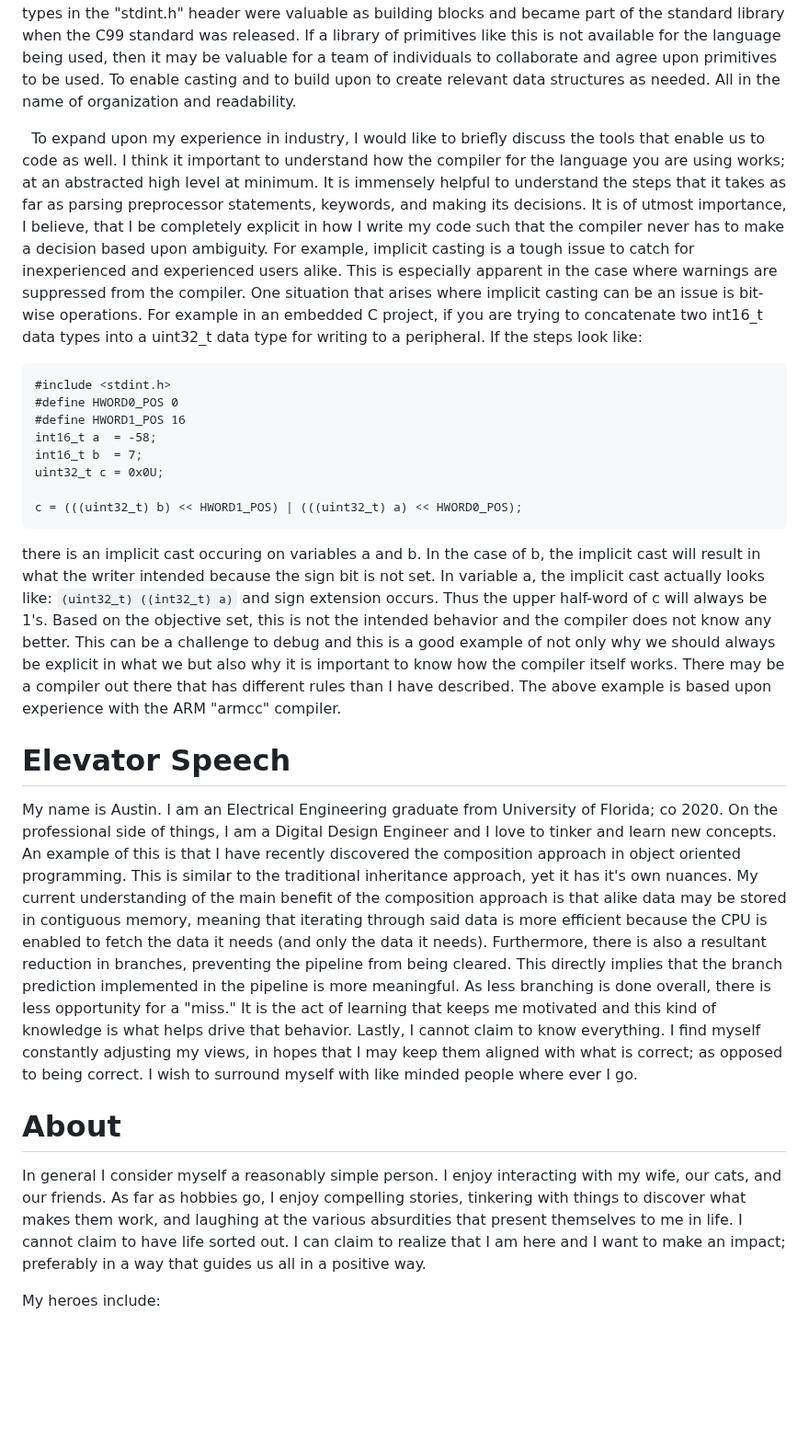
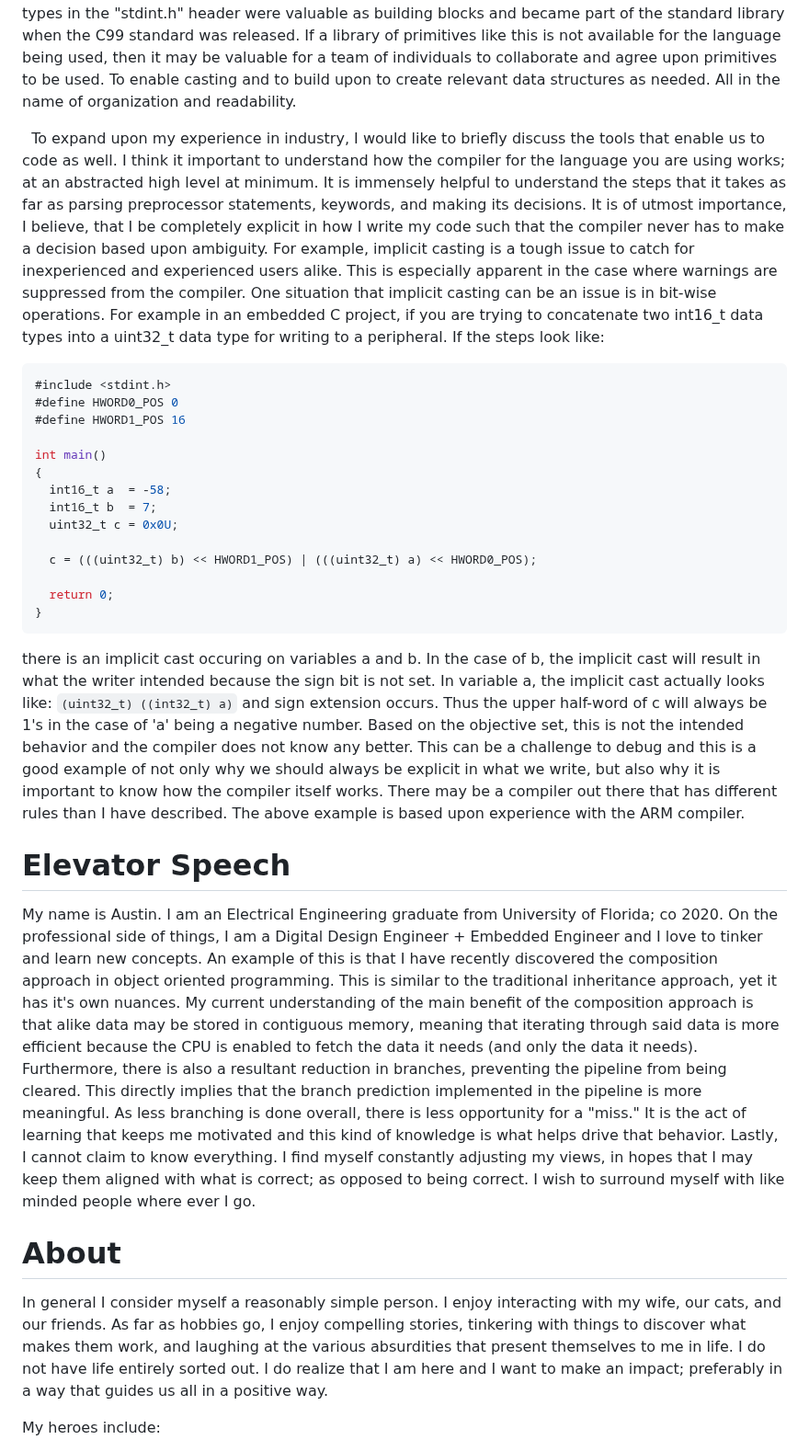
Before and after one commit to SV-Engineer/SV-Engineer, a Markdown page: README.md, the part around one of its changes. Shown at 92% size. Drawn GitHub-style; blank space fills up the shorter version.

Commit message:
Update README.md
Fixed some typos and phrasing

````diff
--- a/README.md
+++ b/README.md
@@ -29,24 +29,30 @@ Contact
 
 &nbsp;&nbsp;Working in industry for a few years has taught me the sheer importance of organization. Furthermore it has taught me that I should stick to this philosophy as best as I can. My understanding is that any coding language is purposefully barebones for the sake of being adaptable to the project at hand. There are tools available such as typedefs, macros, packages, header files, and all of the other preprocessor statements that enable an individual or team to create a framework that suites the needs of their project and long term development. An example of this can be found in C regarding the C99 standard library. Previous to the release of the C99 standard, it became obvious that the primitive types in the "stdint.h" header were valuable as building blocks and became part of the standard library when the C99 standard was released. If a library of primitives like this is not available for the language being used, then it may be valuable for a team of individuals to collaborate and agree upon primitives to be used. To enable casting and to build upon to create relevant data structures as needed. All in the name of organization and readability.
 
-&nbsp;&nbsp;To expand upon my experience in industry, I would like to briefly discuss the tools that enable us to code as well. I think it important to understand how the compiler for the language you are using works; at an abstracted high level at minimum. It is immensely helpful to understand the steps that it takes as far as parsing preprocessor statements, keywords, and making its decisions. It is of utmost importance, I believe, that I be completely explicit in how I write my code such that the compiler never has to make a decision based upon ambiguity. For example, implicit casting is a tough issue to catch for inexperienced and experienced users alike. This is especially apparent in the case where warnings are suppressed from the compiler. One situation that arises where implicit casting can be an issue is bit-wise operations. For example in an embedded C project, if you are trying to concatenate two int16_t data types into a uint32_t data type for writing to a peripheral. If the steps look like:
-```
+&nbsp;&nbsp;To expand upon my experience in industry, I would like to briefly discuss the tools that enable us to code as well. I think it important to understand how the compiler for the language you are using works; at an abstracted high level at minimum. It is immensely helpful to understand the steps that it takes as far as parsing preprocessor statements, keywords, and making its decisions. It is of utmost importance, I believe, that I be completely explicit in how I write my code such that the compiler never has to make a decision based upon ambiguity. For example, implicit casting is a tough issue to catch for inexperienced and experienced users alike. This is especially apparent in the case where warnings are suppressed from the compiler. One situation that implicit casting can be an issue is in bit-wise operations. For example in an embedded C project, if you are trying to concatenate two int16_t data types into a uint32_t data type for writing to a peripheral. If the steps look like:
+```C
 #include <stdint.h>
 #define HWORD0_POS 0
 #define HWORD1_POS 16
-int16_t a  = -58;
-int16_t b  = 7;
-uint32_t c = 0x0U;
 
-c = (((uint32_t) b) << HWORD1_POS) | (((uint32_t) a) << HWORD0_POS);
+int main()
+{
+  int16_t a  = -58;
+  int16_t b  = 7;
+  uint32_t c = 0x0U;
+
+  c = (((uint32_t) b) << HWORD1_POS) | (((uint32_t) a) << HWORD0_POS);
+
+  return 0;
+}
 ```
-there is an implicit cast occuring on variables a and b. In the case of b, the implicit cast will result in what the writer intended because the sign bit is not set. In variable a, the implicit cast actually looks like: `(uint32_t) ((int32_t) a)` and sign extension occurs. Thus the upper half-word of c will always be 1's. Based on the objective set, this is not the intended behavior and the compiler does not know any better. This can be a challenge to debug and this is a good example of not only why we should always be explicit in what we but also why it is important to know how the compiler itself works. There may be a compiler out there that has different rules than I have described. The above example is based upon experience with the ARM "armcc" compiler.
+there is an implicit cast occuring on variables a and b. In the case of b, the implicit cast will result in what the writer intended because the sign bit is not set. In variable a, the implicit cast actually looks like: `(uint32_t) ((int32_t) a)` and sign extension occurs. Thus the upper half-word of c will always be 1's in the case of 'a' being a negative number. Based on the objective set, this is not the intended behavior and the compiler does not know any better. This can be a challenge to debug and this is a good example of not only why we should always be explicit in what we write, but also why it is important to know how the compiler itself works. There may be a compiler out there that has different rules than I have described. The above example is based upon experience with the ARM compiler.
 
 # Elevator Speech
-My name is Austin. I am an Electrical Engineering graduate from University of Florida; co 2020. On the professional side of things, I am a Digital Design Engineer and I love to tinker and learn new concepts. An example of this is that I have recently discovered the composition approach in object oriented programming. This is similar to the traditional inheritance approach, yet it has it's own nuances. My current understanding of the main benefit of the composition approach is that alike data may be stored in contiguous memory, meaning that iterating through said data is more efficient because the CPU is enabled to fetch the data it needs (and only the data it needs). Furthermore, there is also a resultant reduction in branches, preventing the pipeline from being cleared. This directly implies that the branch prediction implemented in the pipeline is more meaningful. As less branching is done overall, there is less opportunity for a "miss." It is the act of learning that keeps me motivated and this kind of knowledge is what helps drive that behavior. Lastly, I cannot claim to know everything. I find myself constantly adjusting my views, in hopes that I may keep them aligned with what is correct; as opposed to being correct. I wish to surround myself with like minded people where ever I go.
+My name is Austin. I am an Electrical Engineering graduate from University of Florida; co 2020. On the professional side of things, I am a Digital Design Engineer + Embedded Engineer and I love to tinker and learn new concepts. An example of this is that I have recently discovered the composition approach in object oriented programming. This is similar to the traditional inheritance approach, yet it has it's own nuances. My current understanding of the main benefit of the composition approach is that alike data may be stored in contiguous memory, meaning that iterating through said data is more efficient because the CPU is enabled to fetch the data it needs (and only the data it needs). Furthermore, there is also a resultant reduction in branches, preventing the pipeline from being cleared. This directly implies that the branch prediction implemented in the pipeline is more meaningful. As less branching is done overall, there is less opportunity for a "miss." It is the act of learning that keeps me motivated and this kind of knowledge is what helps drive that behavior. Lastly, I cannot claim to know everything. I find myself constantly adjusting my views, in hopes that I may keep them aligned with what is correct; as opposed to being correct. I wish to surround myself with like minded people where ever I go.
 
 # About
-In general I consider myself a reasonably simple person. I enjoy interacting with my wife, our cats, and our friends. As far as hobbies go, I enjoy compelling stories, tinkering with things to discover what makes them work, and laughing at the various absurdities that present themselves to me in life. I cannot claim to have life sorted out. I can claim to realize that I am here and I want to make an impact; preferably in a way that guides us all in a positive way.
+In general I consider myself a reasonably simple person. I enjoy interacting with my wife, our cats, and our friends. As far as hobbies go, I enjoy compelling stories, tinkering with things to discover what makes them work, and laughing at the various absurdities that present themselves to me in life. I do not have life entirely sorted out. I do realize that I am here and I want to make an impact; preferably in a way that guides us all in a positive way.
 
 My heroes include:
   * Nikola Tesla in his tireless endeavors to improve.
````
Also changed, not shown: other parts of README.md (+3 -3 lines).
